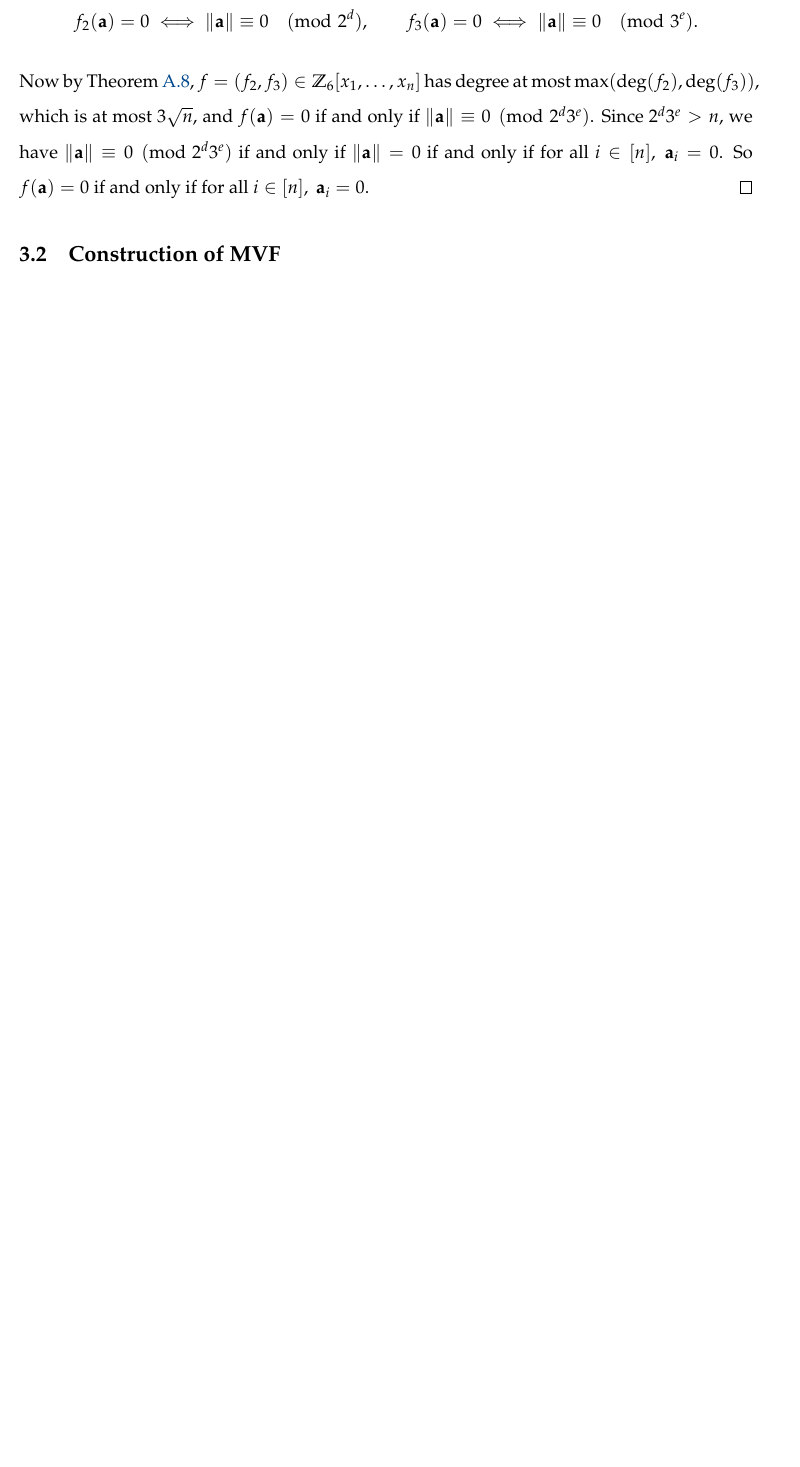
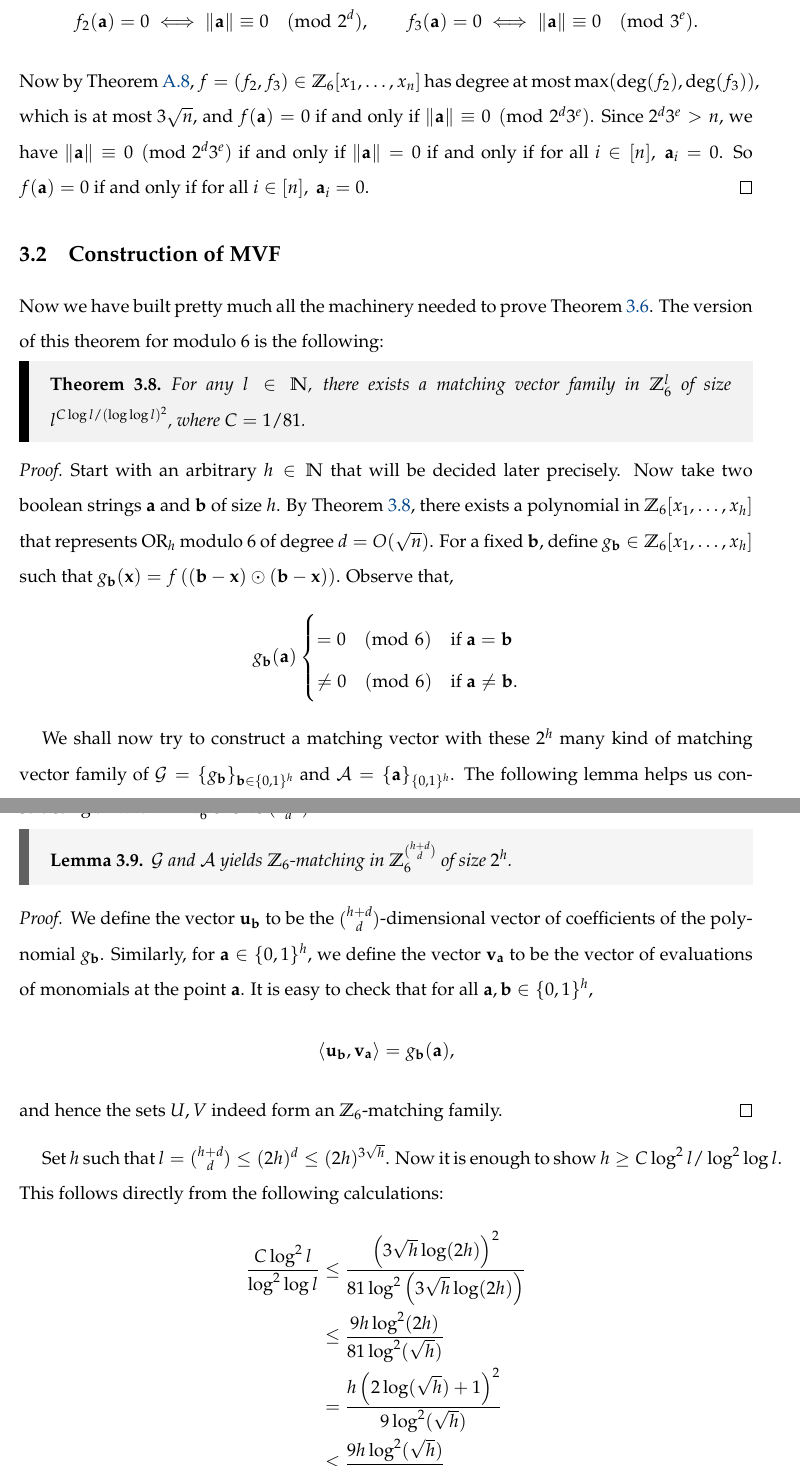
Before and after one commit to karsayan2357/locally-decodable-codes, a LaTeX thesis (ldc.tex, which reads ch3.tex, preamble.tex): part of page 24 of 28 before the commit and two parts of pages 24 and 25 of 29 after it, the two joined at a grey line, cut so that both start at the same text, the shorter picture padded with empty space. Compiled offline with pdfLaTeX.

Commit message:
grolmusz done

```diff
--- a/ch3.tex
+++ b/ch3.tex
@@ -143,3 +143,47 @@ Now by Theorem~\ref{app:crt-poly}, $f = (f_2, f_3) \in \mathbb{Z}_6[x_1, \ldots,
 \end{proof}
 
 \section{Construction of MVF}
+
+Now we have built pretty much all the machinery needed to prove Theorem~\ref{th:bbr}. The version of this theorem for modulo $6$ is the following:
+\begin{blackbox}
+    \begin{theorem}\label{th:baby-bbr}
+        For any $l\in\bbn$, there exists a matching vector family in $\bbz_6^l$ of size $l^{C\log l/(\log\log l)^2}$, where $C = 1/81$.
+    \end{theorem}
+\end{blackbox}
+
+\begin{proof}
+    Start with an arbitrary $h\in\bbn$ that will be decided later precisely. Now take two boolean strings $\bfa$ and $\bfb$ of size $h$. By Theorem~\ref{th:baby-bbr}, there exists a polynomial in $\bbz_6[x_1,\ldots,x_h]$ that represents $\OR_h$ modulo $6$ of degree $d = O(\sqrt{n})$. For a fixed $\bfb$, define $g_{\bfb}\in\bbz_6[x_1,\ldots,x_h]$ such that $g_{\bfb}(\bfx) = f\left((\bfb-\bfx)\hprod(\bfb-\bfx)\right)$. Observe that,
+    \[
+        g_{\bfb}(\bfa) \begin{cases} = 0 \pmod{6} & \text{if } \bfa = \bfb \\ \neq 0 \pmod{6} & \text{if } \bfa \neq \bfb. \end{cases}
+    \]
+
+    We shall now try to construct a matching vector with these $2^h$ many kind of matching vector family of $\calg = \{g_{\bfb}\}_{\bfb\in\{0,1\}^h}$ and $\cala = \{\bfa\}_{\{0,1\}^h}$. The following lemma helps us constructing an MVF in $\bbz_6^l$ of size $\binom{h+d}{d}$.
+
+\begin{greybox}
+    \begin{lemma}
+\label{lem:poly-match}
+$\calg$ and $\cala$ yields $\bbz_6$-matching in $\bbz_6^{\binom{h+d}{d}}$ of size $2^h$.
+\end{lemma}
+\end{greybox}
+
+\begin{proof}
+We define the vector $\bfu_{\bfb}$ to be the $\binom{h+d}{d}$-dimensional vector of coefficients of the polynomial $g_{\bfb}$. Similarly, for $\bfa\in\{0,1\}^h$, we define the vector $\bfv_{\bfa}$ to be the vector of evaluations of monomials at the point $\bfa$. It is easy to check that for all $\bfa,\bfb \in \{0,1\}^h$,
+\[
+\inp{\bfu_{\bfb}}{\bfv_{\bfa}} = g_{\bfb}(\bfa),
+\]
+and hence the sets $U, V$ indeed form an $\bbz_6$-matching family.
+\end{proof}
+
+Set $h$ such that $l = \binom{h+d}{d}\leq (2h)^d\leq(2h)^{3\sqrt{h}}$. Now it is enough to show $ h \geq C\log^2 l/\log^2 \log l$.
+This follows directly from the following calculations:
+\begin{align*}
+ \frac{C\log^2 l}{\log^2 \log l}
+&\leq \frac{\left(3\sqrt{h} \log(2h)\right)^2}{81 \log^2\left(3\sqrt{h} \log(2h)\right)} \\
+&\leq \frac{9h \log^2(2h)}{81 \log^2(\sqrt{h})} \\
+&= \frac{h \left(2\log(\sqrt{h}) + 1\right)^2}{9 \log^2(\sqrt{h})} \\
+&\leq \frac{9h \log^2(\sqrt{h})}{9 \log^2(\sqrt{h})} \\
+&= h
+\end{align*}
+\end{proof}
+
+This proof can be generalized to modulo $m$ for any $m \left(= \prod_i^t p_i\right)$ which is a product of distinct primes by setting the prime powers $p_i^{e_i}$ used in the construction to be greater than $n^{1/t}$ and at most $p_i n^{1/t}$ and use the generalized Chinese Remainder Theorem.
--- a/preamble.tex
+++ b/preamble.tex
@@ -276,6 +276,7 @@ urlcolor=urlblue
 %% Random %%
 \newcommand{\OR}{\operatorname{OR}}
 \newcommand{\Sym}{\operatorname{Sym}}
+\newcommand{\supp}{\operatorname{supp}}
 
 
 
```
Also changed, not shown: ldc.pdf.
